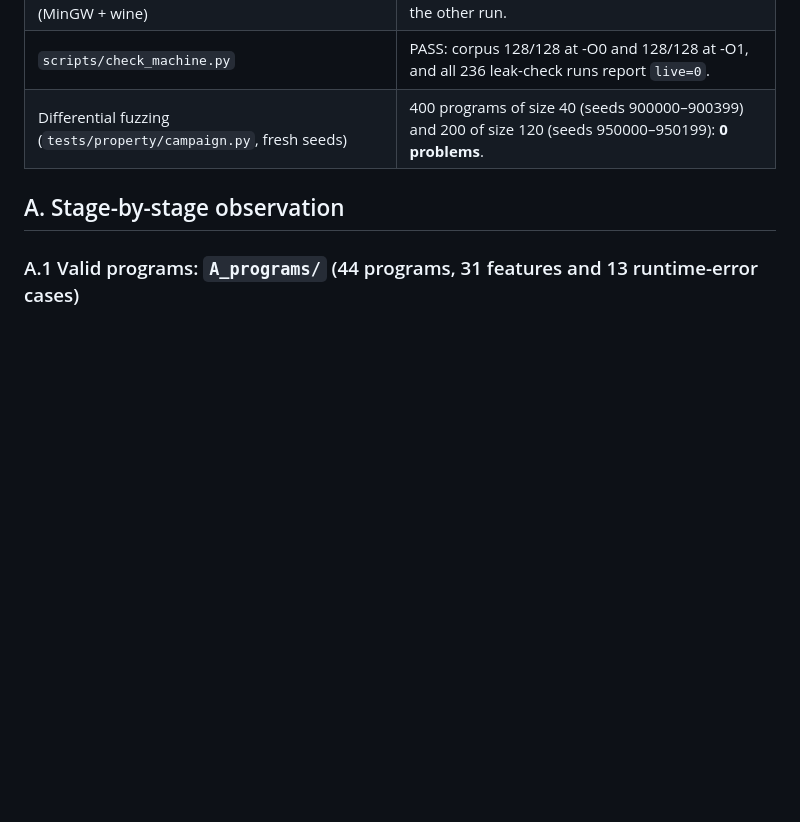
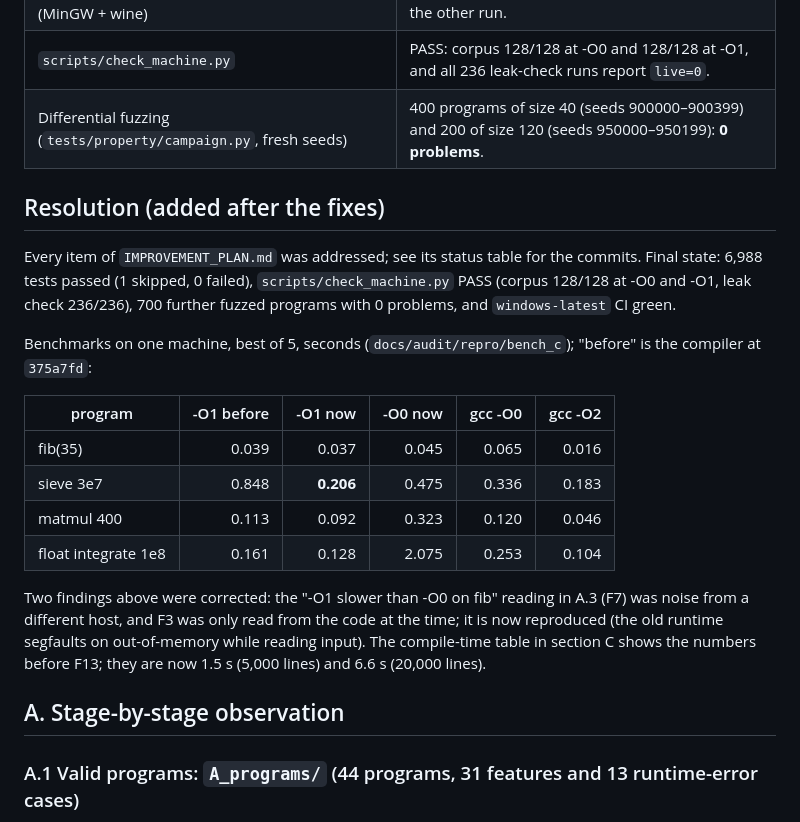
Before and after one commit to vignesh1814/devara, a Markdown page: docs/audit/AUDIT_REPORT.md, the part around the change. Drawn GitHub-style; blank space fills up the shorter version.

```diff
--- a/docs/audit/AUDIT_REPORT.md
+++ b/docs/audit/AUDIT_REPORT.md
@@ -12,6 +12,21 @@
 | `tests/validation/test_windows_target.py` (MinGW + wine) | 591/591 passed in 3 of 4 parallel runs. See F14 for the other run. |
 | `scripts/check_machine.py` | PASS: corpus 128/128 at -O0 and 128/128 at -O1, and all 236 leak-check runs report `live=0`. |
 | Differential fuzzing (`tests/property/campaign.py`, fresh seeds) | 400 programs of size 40 (seeds 900000–900399) and 200 of size 120 (seeds 950000–950199): **0 problems**. |
+
+## Resolution (added after the fixes)
+
+Every item of `IMPROVEMENT_PLAN.md` was addressed; see its status table for the commits. Final state: 6,988 tests passed (1 skipped, 0 failed), `scripts/check_machine.py` PASS (corpus 128/128 at -O0 and -O1, leak check 236/236), 700 further fuzzed programs with 0 problems, and `windows-latest` CI green.
+
+Benchmarks on one machine, best of 5, seconds (`docs/audit/repro/bench_c`); "before" is the compiler at `375a7fd`:
+
+| program | -O1 before | -O1 now | -O0 now | gcc -O0 | gcc -O2 |
+|---|---:|---:|---:|---:|---:|
+| fib(35) | 0.039 | 0.037 | 0.045 | 0.065 | 0.016 |
+| sieve 3e7 | 0.848 | **0.206** | 0.475 | 0.336 | 0.183 |
+| matmul 400 | 0.113 | 0.092 | 0.323 | 0.120 | 0.046 |
+| float integrate 1e8 | 0.161 | 0.128 | 2.075 | 0.253 | 0.104 |
+
+Two findings above were corrected: the "-O1 slower than -O0 on fib" reading in A.3 (F7) was noise from a different host, and F3 was only read from the code at the time; it is now reproduced (the old runtime segfaults on out-of-memory while reading input). The compile-time table in section C shows the numbers before F13; they are now 1.5 s (5,000 lines) and 6.6 s (20,000 lines).
 
 ## A. Stage-by-stage observation
 
```
Also changed, not shown: HANDOFF.md (+2 -2 lines), docs/audit/IMPROVEMENT_PLAN.md (+27 -0 lines).
